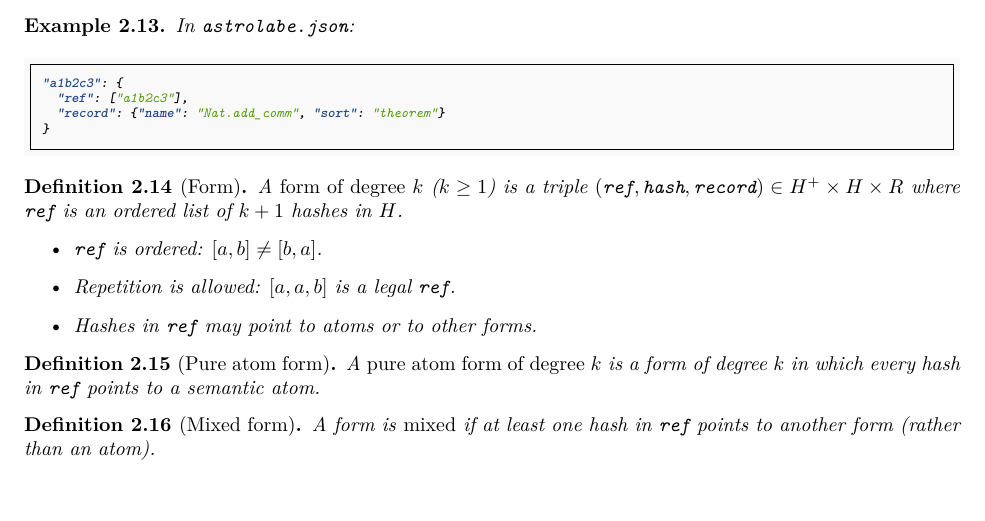
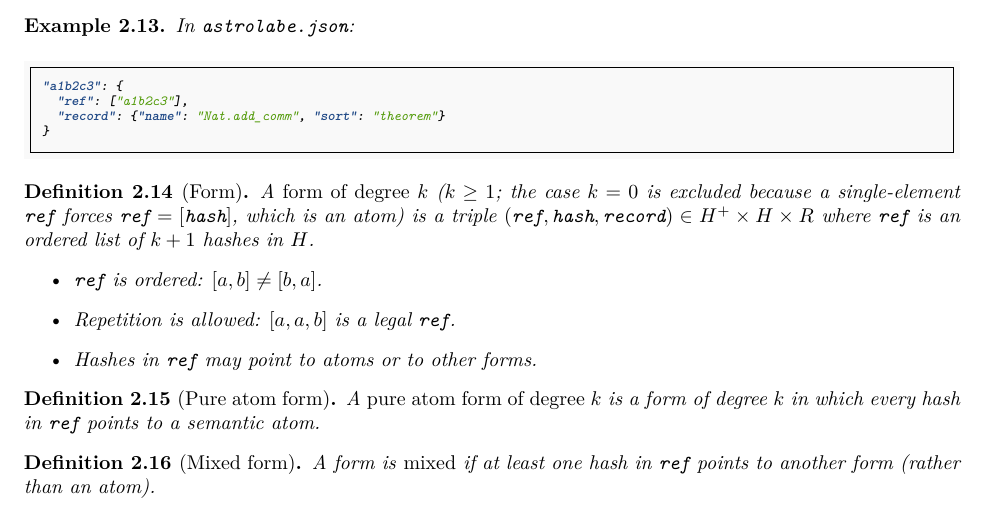
Before and after one commit to MathNetwork/Astrolabe, a LaTeX paper (paper/main.tex, which reads paper/sections/foundations.tex): part of page 8 of 29, cut so that both start at the same text. Compiled offline with pdfLaTeX.

Commit message:
paper §2.3: clarify why Form excludes k=0 (single-element ref forces atom)
Co-Authored-By: Claude Opus 4.6 (1M context) <noreply@anthropic.com>

```diff
--- a/paper/sections/foundations.tex
+++ b/paper/sections/foundations.tex
@@ -156,7 +156,7 @@ In \texttt{astrolabe.json}:
 
 \begin{definition}[Form]
 \label{def:form}
-A \emph{form of degree $k$} ($k \geq 1$) is a triple $(\texttt{ref}, \texttt{hash}, \texttt{record}) \in H^+ \times H \times R$ where $\texttt{ref}$ is an ordered list of $k+1$ hashes in $H$.
+A \emph{form of degree $k$} ($k \geq 1$; the case $k = 0$ is excluded because a single-element $\texttt{ref}$ forces $\texttt{ref} = [\texttt{hash}]$, which is an atom) is a triple $(\texttt{ref}, \texttt{hash}, \texttt{record}) \in H^+ \times H \times R$ where $\texttt{ref}$ is an ordered list of $k+1$ hashes in $H$.
 \begin{itemize}
 \item $\texttt{ref}$ is ordered: $[a, b] \neq [b, a]$.
 \item Repetition is allowed: $[a, a, b]$ is a legal $\texttt{ref}$.
```
